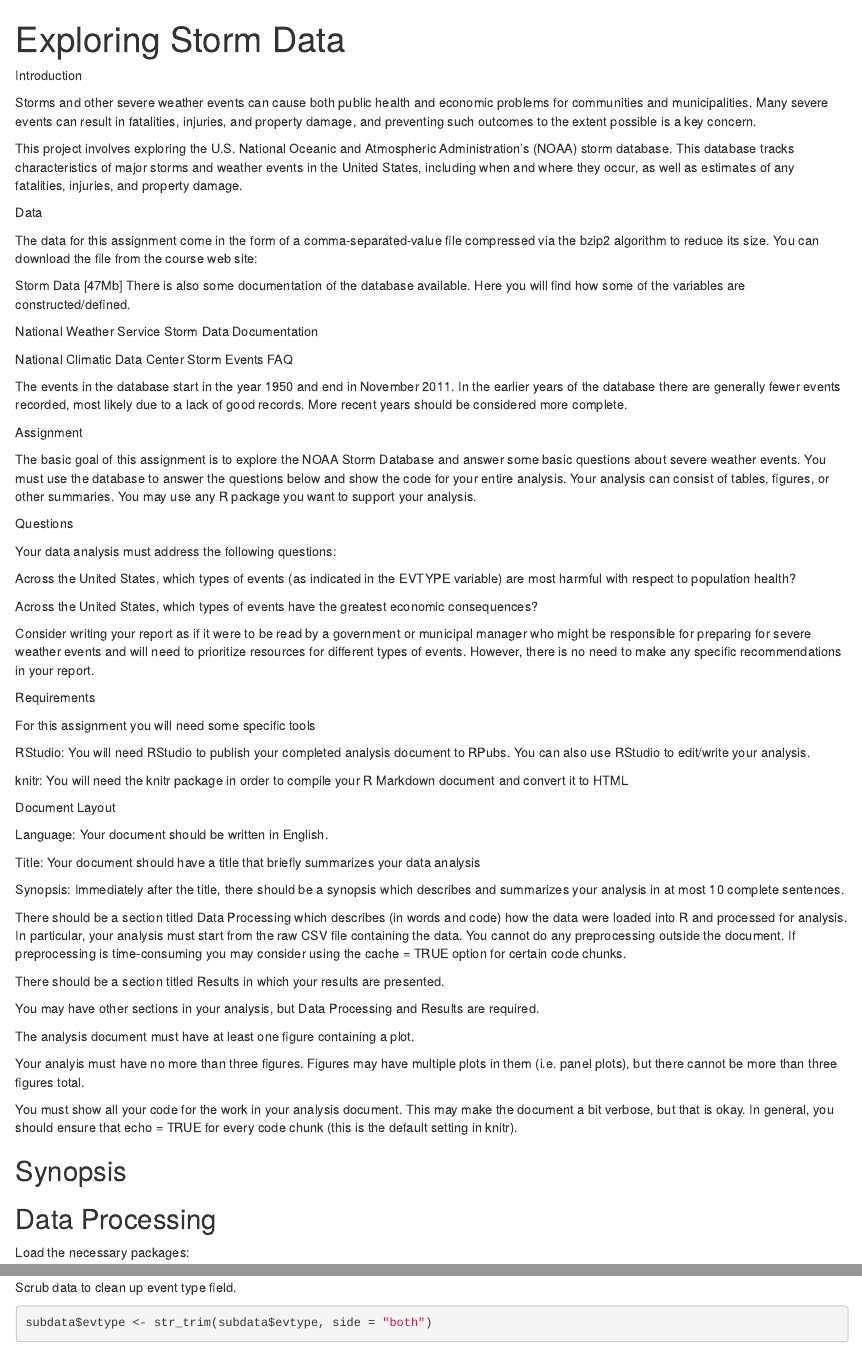
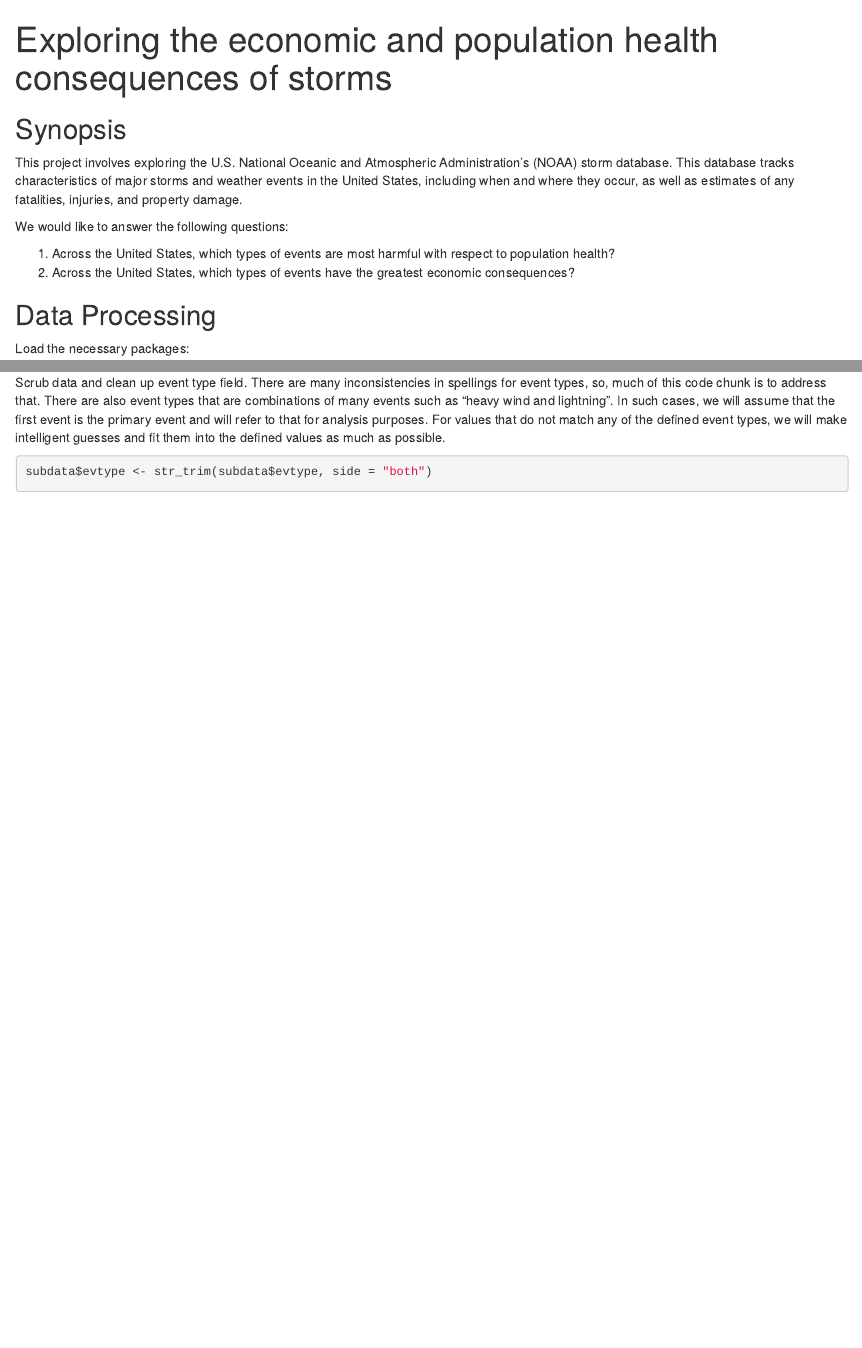
Before and after one commit to kwokmun/reproducible_assignment_2, an R Markdown document (storm_database.Rmd): the page in a window 1100 px wide, from its top, and a second part further down, joined at a grey line. Rendered offline with R 4.5, knitr and Pandoc, with nearby package versions; some code elsewhere in the file could not run offline.

Commit message:
completed code for assignment

````diff
--- a/storm_database.Rmd
+++ b/storm_database.Rmd
@@ -1,74 +1,16 @@
 ---
-title: "Exploring Storm Data"
+title: "Exploring the economic and population health consequences of storms"
 output: html_document
 ---
 
-```{r setup, include=FALSE}
-knitr::opts_chunk$set(cache=TRUE)
-```
-
-Introduction
-
-Storms and other severe weather events can cause both public health and economic problems for communities and municipalities. Many severe events can result in fatalities, injuries, and property damage, and preventing such outcomes to the extent possible is a key concern.
+## Synopsis
 
 This project involves exploring the U.S. National Oceanic and Atmospheric Administration's (NOAA) storm database. This database tracks characteristics of major storms and weather events in the United States, including when and where they occur, as well as estimates of any fatalities, injuries, and property damage.
 
-Data
+We would like to answer the following questions:
 
-The data for this assignment come in the form of a comma-separated-value file compressed via the bzip2 algorithm to reduce its size. You can download the file from the course web site:
-
-Storm Data [47Mb]
-There is also some documentation of the database available. Here you will find how some of the variables are constructed/defined.
-
-National Weather Service Storm Data Documentation
-
-National Climatic Data Center Storm Events FAQ
-
-The events in the database start in the year 1950 and end in November 2011. In the earlier years of the database there are generally fewer events recorded, most likely due to a lack of good records. More recent years should be considered more complete.
-
-Assignment
-
-The basic goal of this assignment is to explore the NOAA Storm Database and answer some basic questions about severe weather events. You must use the database to answer the questions below and show the code for your entire analysis. Your analysis can consist of tables, figures, or other summaries. You may use any R package you want to support your analysis.
-
-Questions
-
-Your data analysis must address the following questions:
-
-Across the United States, which types of events (as indicated in the EVTYPE variable) are most harmful with respect to population health?
-
-Across the United States, which types of events have the greatest economic consequences?
-
-Consider writing your report as if it were to be read by a government or municipal manager who might be responsible for preparing for severe weather events and will need to prioritize resources for different types of events. However, there is no need to make any specific recommendations in your report.
-
-Requirements
-
-For this assignment you will need some specific tools
-
-RStudio: You will need RStudio to publish your completed analysis document to RPubs. You can also use RStudio to edit/write your analysis.
-
-knitr: You will need the knitr package in order to compile your R Markdown document and convert it to HTML
-
-Document Layout
-
-Language: Your document should be written in English.
-
-Title: Your document should have a title that briefly summarizes your data analysis
-
-Synopsis: Immediately after the title, there should be a synopsis which describes and summarizes your analysis in at most 10 complete sentences.
-
-There should be a section titled Data Processing which describes (in words and code) how the data were loaded into R and processed for analysis. In particular, your analysis must start from the raw CSV file containing the data. You cannot do any preprocessing outside the document. If preprocessing is time-consuming you may consider using the cache = TRUE option for certain code chunks.
-
-There should be a section titled Results in which your results are presented.
-
-You may have other sections in your analysis, but Data Processing and Results are required.
-
-The analysis document must have at least one figure containing a plot.
-
-Your analyis must have no more than three figures. Figures may have multiple plots in them (i.e. panel plots), but there cannot be more than three figures total.
-
-You must show all your code for the work in your analysis document. This may make the document a bit verbose, but that is okay. In general, you should ensure that echo = TRUE for every code chunk (this is the default setting in knitr).
-
-## Synopsis
+1. Across the United States, which types of events are most harmful with respect to population health?
+2. Across the United States, which types of events have the greatest economic consequences?
 
 ## Data Processing
 
@@ -100,4 +35,4 @@ thunderstorm <- arrange(test[grep("tstm", test$evtype),],desc(num.event))
-Scrub data to clean up event type field.
+Scrub data and clean up event type field. There are many inconsistencies in spellings for event types, so, much of this code chunk is to address that. There are also event types that are combinations of many events such as "heavy wind and lightning". In such cases, we will assume that the first event is the primary event and will refer to that for analysis purposes. For values that do not match any of the defined event types, we will make intelligent guesses and fit them into the defined values as much as possible.
 
 ```{r}
 subdata$evtype <- str_trim(subdata$evtype, side = "both")
````
Also changed, not shown: storm_database.html (added), storm_database_files/figure-html/unnamed-chunk-7-1.png (added), storm_database_files/figure-html/unnamed-chunk-8-1.png (added), storm_database_files/figure-html/unnamed-chunk-9-1.png (added), storm_database.Rmd (19 more changed lines).
